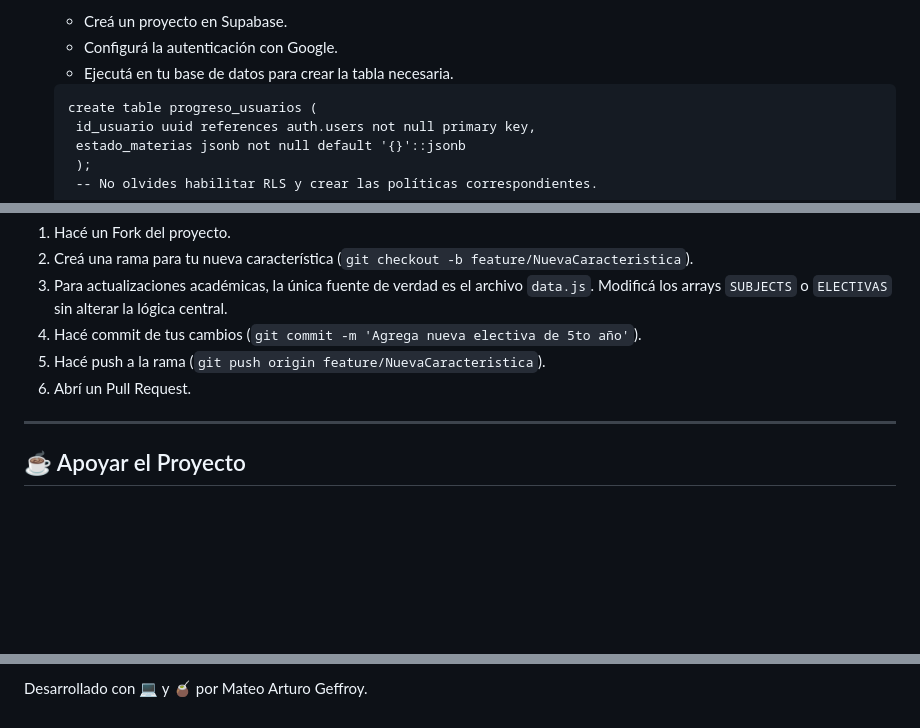
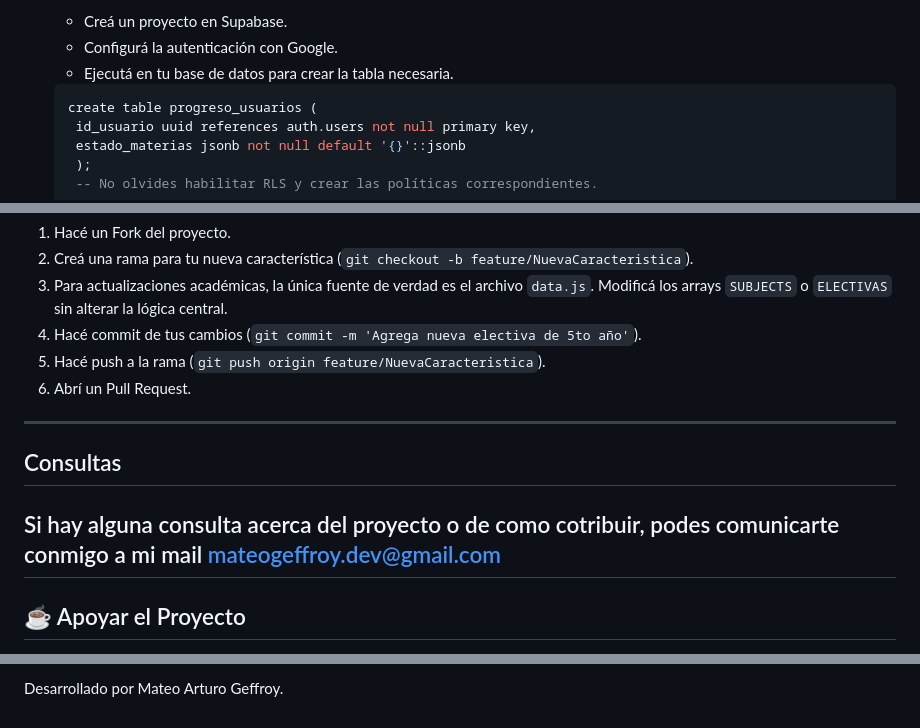
Before and after one commit to mateogeffroy/plan-estudios-dinamico, a Markdown page: README.md, 3 parts joined by grey strips. Rendered like a GitHub page; blank space fills up the shorter version.

Commit message:
Fix README.md v2

````diff
--- a/README.md
+++ b/README.md
@@ -44,7 +44,7 @@ Si querés clonar el repositorio para aportar mejoras o probar el código localm
    - Creá un proyecto en Supabase.
    - Configurá la autenticación con Google.
    - Ejecutá en tu base de datos para crear la tabla necesaria.
-   ```
+   ```sql
    create table progreso_usuarios (
     id_usuario uuid references auth.users not null primary key,
     estado_materias jsonb not null default '{}'::jsonb
@@ -72,5 +72,8 @@ Si querés clonar el repositorio para aportar mejoras o probar el código localm
 6. Abrí un Pull Request.
 
 ---
+## Consultas
+Si hay alguna consulta acerca del proyecto o de como cotribuir, podes comunicarte conmigo a mi mail mateogeffroy.dev@gmail.com
+---
 
 ## ☕ Apoyar el Proyecto
@@ -78,2 +81,2 @@ Este proyecto es de código abierto y gratuito, mantenido para ayudar a la comun
 
-Desarrollado con 💻 y 🧉 por Mateo Arturo Geffroy.
+Desarrollado por Mateo Arturo Geffroy.
````
Also changed, not shown: other parts of README.md (+1 -1 lines).
